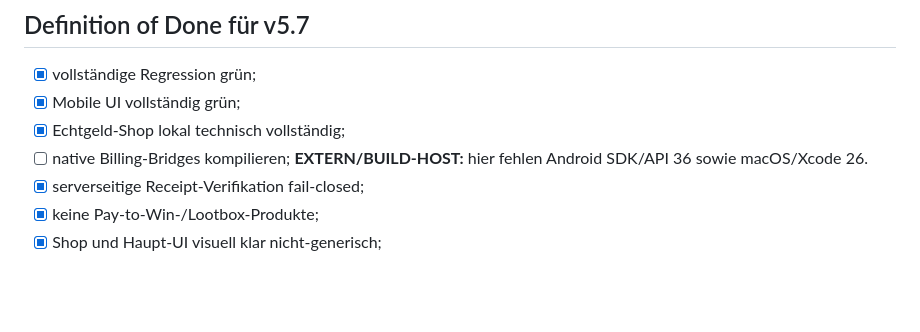
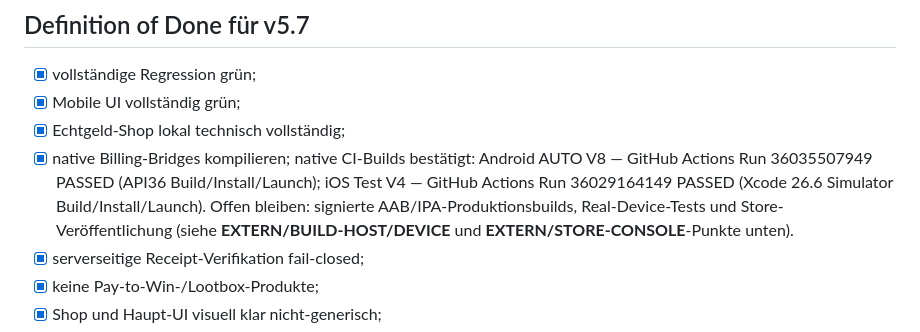
Before and after one commit to Erste-Hilfe-Hero/lifekit-ki-site, a Markdown page: docs/TODO-v5.7.md, the part around the change. GitHub-like rendering; blank space fills up the shorter version.

Commit message:
docs: record native CI build evidence in TODO-v5.7

```diff
--- a/docs/TODO-v5.7.md
+++ b/docs/TODO-v5.7.md
@@ -113,7 +113,7 @@ Basis: v5.7.0 — Build `c386de46dd81`, 396/396 Regression, 50/50 Mobile-UI, 114
 - [x] vollständige Regression grün;
 - [x] Mobile UI vollständig grün;
 - [x] Echtgeld-Shop lokal technisch vollständig;
-- [ ] native Billing-Bridges kompilieren; **EXTERN/BUILD-HOST:** hier fehlen Android SDK/API 36 sowie macOS/Xcode 26.
+- [x] native Billing-Bridges kompilieren; native CI-Builds bestätigt: Android AUTO V8 — GitHub Actions Run 36035507949 PASSED (API36 Build/Install/Launch); iOS Test V4 — GitHub Actions Run 36029164149 PASSED (Xcode 26.6 Simulator Build/Install/Launch). Offen bleiben: signierte AAB/IPA-Produktionsbuilds, Real-Device-Tests und Store-Veröffentlichung (siehe **EXTERN/BUILD-HOST/DEVICE** und **EXTERN/STORE-CONSOLE**-Punkte unten).
 - [x] serverseitige Receipt-Verifikation fail-closed;
 - [x] keine Pay-to-Win-/Lootbox-Produkte;
 - [x] Shop und Haupt-UI visuell klar nicht-generisch;
```
